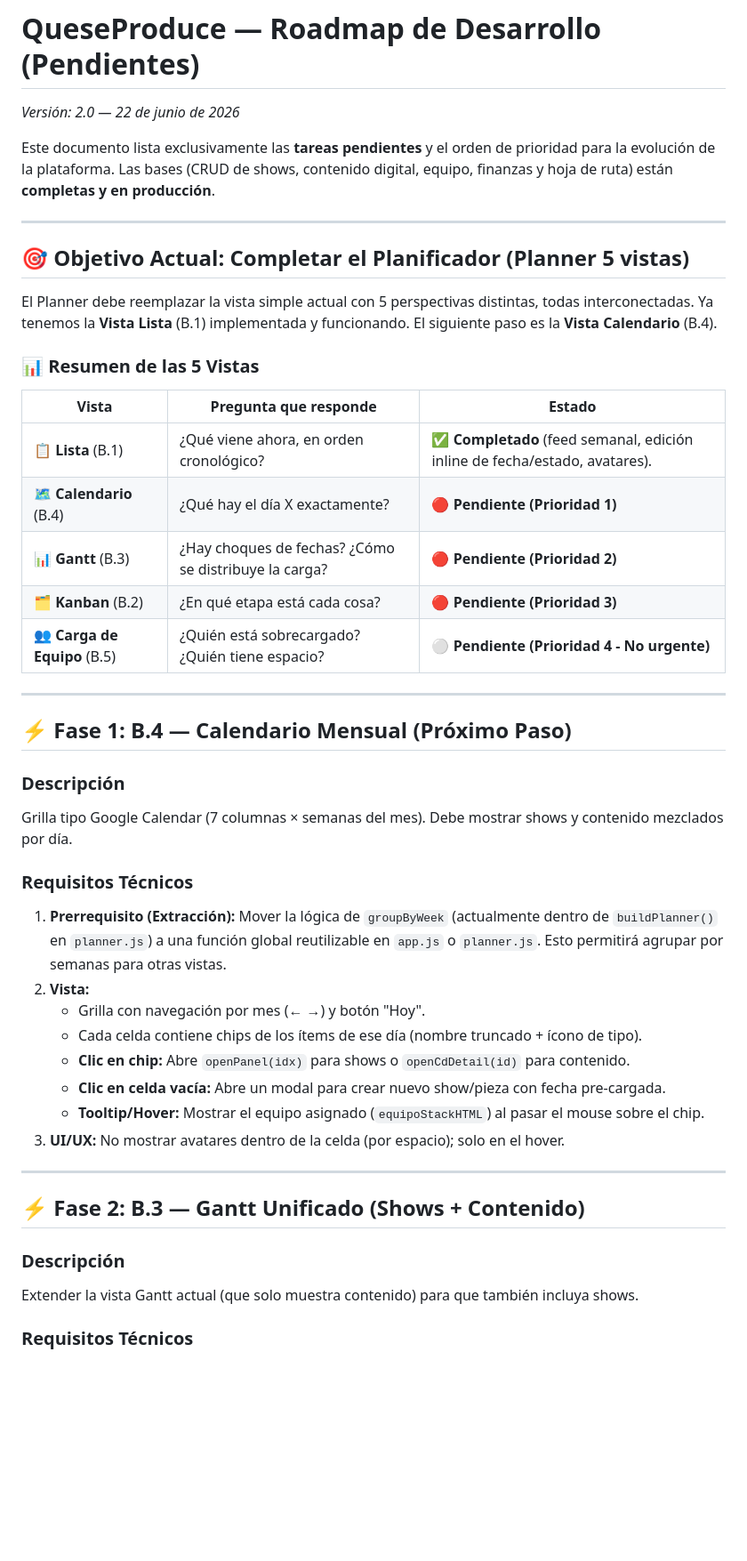
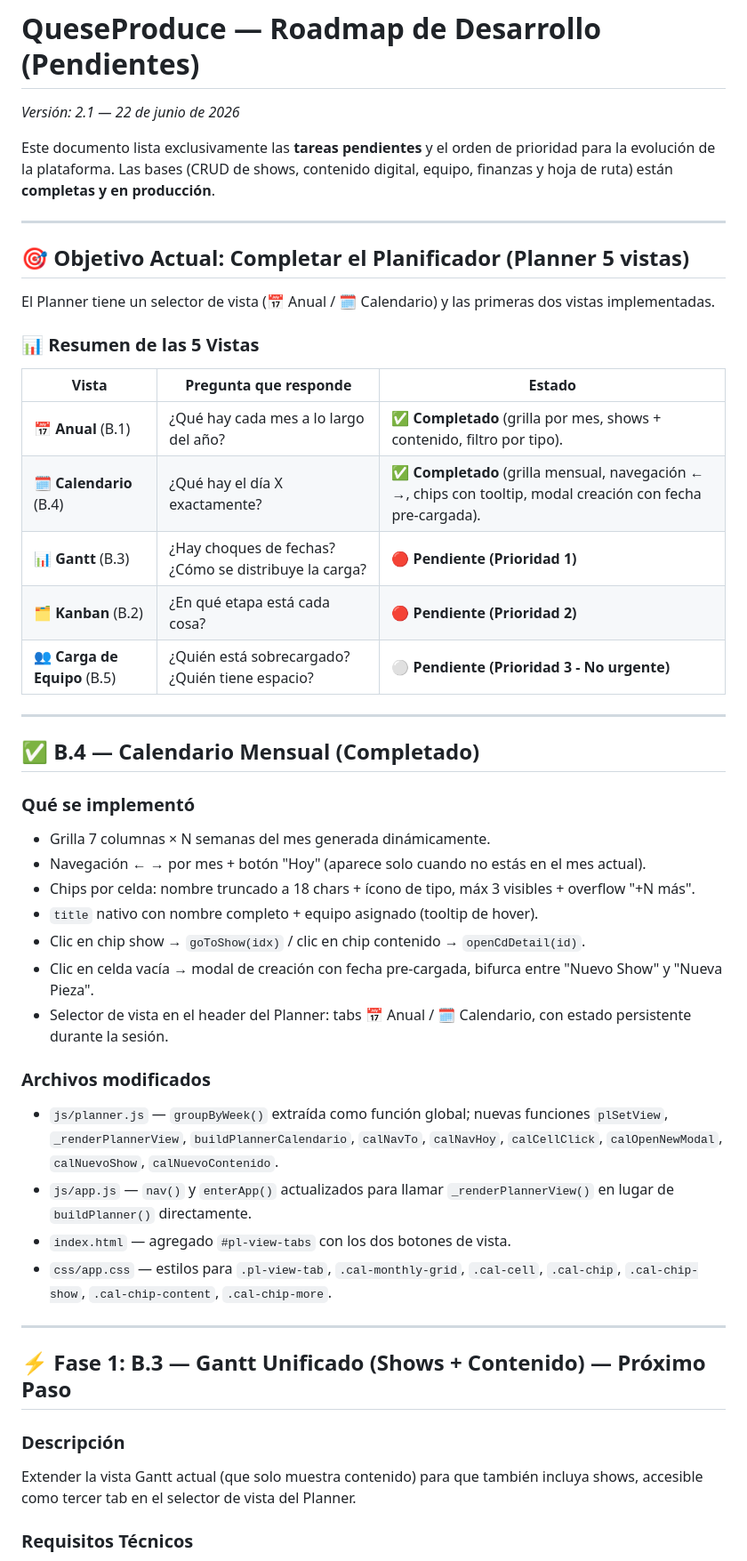
Before and after one commit to cristobalroman95/queseproduce, a Markdown page: roadmap.md, the part around one of its changes. Shown at 89% size. GitHub-like rendering; blank space fills up the shorter version.

Commit message:
roadmap update

```diff
--- a/roadmap.md
+++ b/roadmap.md
@@ -1,5 +1,5 @@
 # QueseProduce — Roadmap de Desarrollo (Pendientes)
-*Versión: 2.0 — 22 de junio de 2026*
+*Versión: 2.1 — 22 de junio de 2026*
 
 Este documento lista exclusivamente las **tareas pendientes** y el orden de prioridad para la evolución de la plataforma.
 Las bases (CRUD de shows, contenido digital, equipo, finanzas y hoja de ruta) están **completas y en producción**.
@@ -7,39 +7,39 @@ Las bases (CRUD de shows, contenido digital, equipo, finanzas y hoja de ruta) es
 ---
 
 ## 🎯 Objetivo Actual: Completar el Planificador (Planner 5 vistas)
-El Planner debe reemplazar la vista simple actual con 5 perspectivas distintas, todas interconectadas.
-Ya tenemos la **Vista Lista** (B.1) implementada y funcionando.
-El siguiente paso es la **Vista Calendario** (B.4).
+El Planner tiene un selector de vista (📅 Anual / 🗓 Calendario) y las primeras dos vistas implementadas.
 
 ### 📊 Resumen de las 5 Vistas
 | Vista | Pregunta que responde | Estado |
 |---|---|---|
-| 📋 **Lista** (B.1) | ¿Qué viene ahora, en orden cronológico? | ✅ **Completado** (feed semanal, edición inline de fecha/estado, avatares). |
-| 🗺 **Calendario** (B.4) | ¿Qué hay el día X exactamente? | 🔴 **Pendiente (Prioridad 1)** |
-| 📊 **Gantt** (B.3) | ¿Hay choques de fechas? ¿Cómo se distribuye la carga? | 🔴 **Pendiente (Prioridad 2)** |
-| 🗂 **Kanban** (B.2) | ¿En qué etapa está cada cosa? | 🔴 **Pendiente (Prioridad 3)** |
-| 👥 **Carga de Equipo** (B.5) | ¿Quién está sobrecargado? ¿Quién tiene espacio? | ⚪ **Pendiente (Prioridad 4 - No urgente)** |
+| 📅 **Anual** (B.1) | ¿Qué hay cada mes a lo largo del año? | ✅ **Completado** (grilla por mes, shows + contenido, filtro por tipo). |
+| 🗓 **Calendario** (B.4) | ¿Qué hay el día X exactamente? | ✅ **Completado** (grilla mensual, navegación ← →, chips con tooltip, modal creación con fecha pre-cargada). |
+| 📊 **Gantt** (B.3) | ¿Hay choques de fechas? ¿Cómo se distribuye la carga? | 🔴 **Pendiente (Prioridad 1)** |
+| 🗂 **Kanban** (B.2) | ¿En qué etapa está cada cosa? | 🔴 **Pendiente (Prioridad 2)** |
+| 👥 **Carga de Equipo** (B.5) | ¿Quién está sobrecargado? ¿Quién tiene espacio? | ⚪ **Pendiente (Prioridad 3 - No urgente)** |
 
 ---
 
-## ⚡ Fase 1: B.4 — Calendario Mensual (Próximo Paso)
-### Descripción
-Grilla tipo Google Calendar (7 columnas × semanas del mes). Debe mostrar shows y contenido mezclados por día.
+## ✅ B.4 — Calendario Mensual (Completado)
+### Qué se implementó
+- Grilla 7 columnas × N semanas del mes generada dinámicamente.
+- Navegación ← → por mes + botón "Hoy" (aparece solo cuando no estás en el mes actual).
+- Chips por celda: nombre truncado a 18 chars + ícono de tipo, máx 3 visibles + overflow "+N más".
+- `title` nativo con nombre completo + equipo asignado (tooltip de hover).
+- Clic en chip show → `goToShow(idx)` / clic en chip contenido → `openCdDetail(id)`.
+- Clic en celda vacía → modal de creación con fecha pre-cargada, bifurca entre "Nuevo Show" y "Nueva Pieza".
+- Selector de vista en el header del Planner: tabs 📅 Anual / 🗓 Calendario, con estado persistente durante la sesión.
 
-### Requisitos Técnicos
-1.  **Prerrequisito (Extracción):** Mover la lógica de `groupByWeek` (actualmente dentro de `buildPlanner()` en `planner.js`) a una función global reutilizable en `app.js` o `planner.js`. Esto permitirá agrupar por semanas para otras vistas.
-2.  **Vista:**
-    *   Grilla con navegación por mes (← →) y botón "Hoy".
-    *   Cada celda contiene chips de los ítems de ese día (nombre truncado + ícono de tipo).
-    *   **Clic en chip:** Abre `openPanel(idx)` para shows o `openCdDetail(id)` para contenido.
-    *   **Clic en celda vacía:** Abre un modal para crear nuevo show/pieza con fecha pre-cargada.
-    *   **Tooltip/Hover:** Mostrar el equipo asignado (`equipoStackHTML`) al pasar el mouse sobre el chip.
-3.  **UI/UX:** No mostrar avatares dentro de la celda (por espacio); solo en el hover.
+### Archivos modificados
+- `js/planner.js` — `groupByWeek()` extraída como función global; nuevas funciones `plSetView`, `_renderPlannerView`, `buildPlannerCalendario`, `calNavTo`, `calNavHoy`, `calCellClick`, `calOpenNewModal`, `calNuevoShow`, `calNuevoContenido`.
+- `js/app.js` — `nav()` y `enterApp()` actualizados para llamar `_renderPlannerView()` en lugar de `buildPlanner()` directamente.
+- `index.html` — agregado `#pl-view-tabs` con los dos botones de vista.
+- `css/app.css` — estilos para `.pl-view-tab`, `.cal-monthly-grid`, `.cal-cell`, `.cal-chip`, `.cal-chip-show`, `.cal-chip-content`, `.cal-chip-more`.
 
 ---
 
-## ⚡ Fase 2: B.3 — Gantt Unificado (Shows + Contenido)
+## ⚡ Fase 1: B.3 — Gantt Unificado (Shows + Contenido) — Próximo Paso
 ### Descripción
-Extender la vista Gantt actual (que solo muestra contenido) para que también incluya shows.
+Extender la vista Gantt actual (que solo muestra contenido) para que también incluya shows, accesible como tercer tab en el selector de vista del Planner.
 
 ### Requisitos Técnicos
```
Also changed, not shown: other parts of roadmap.md (+31 -56 lines), architecture.md (+24 -17 lines).
